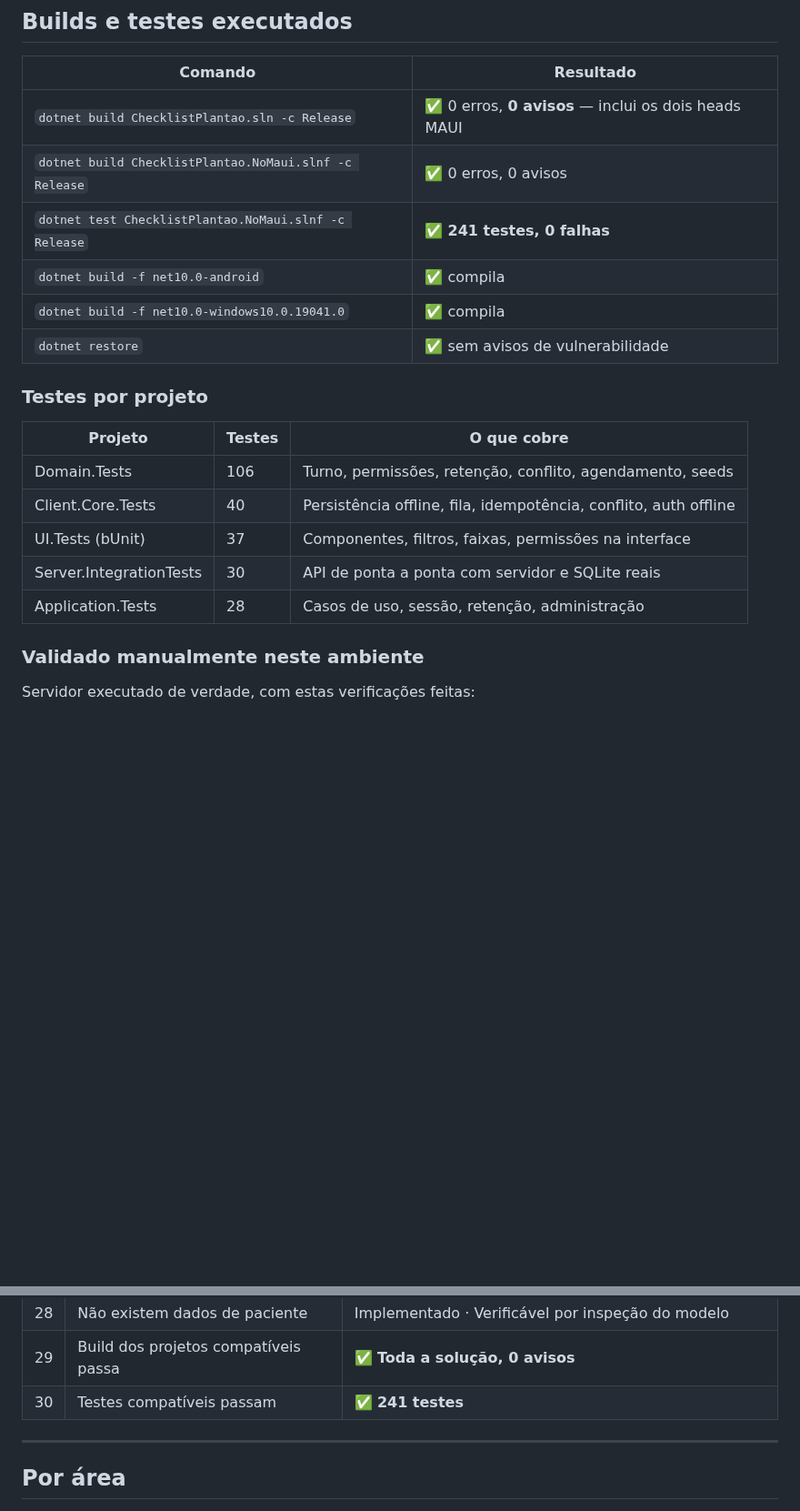
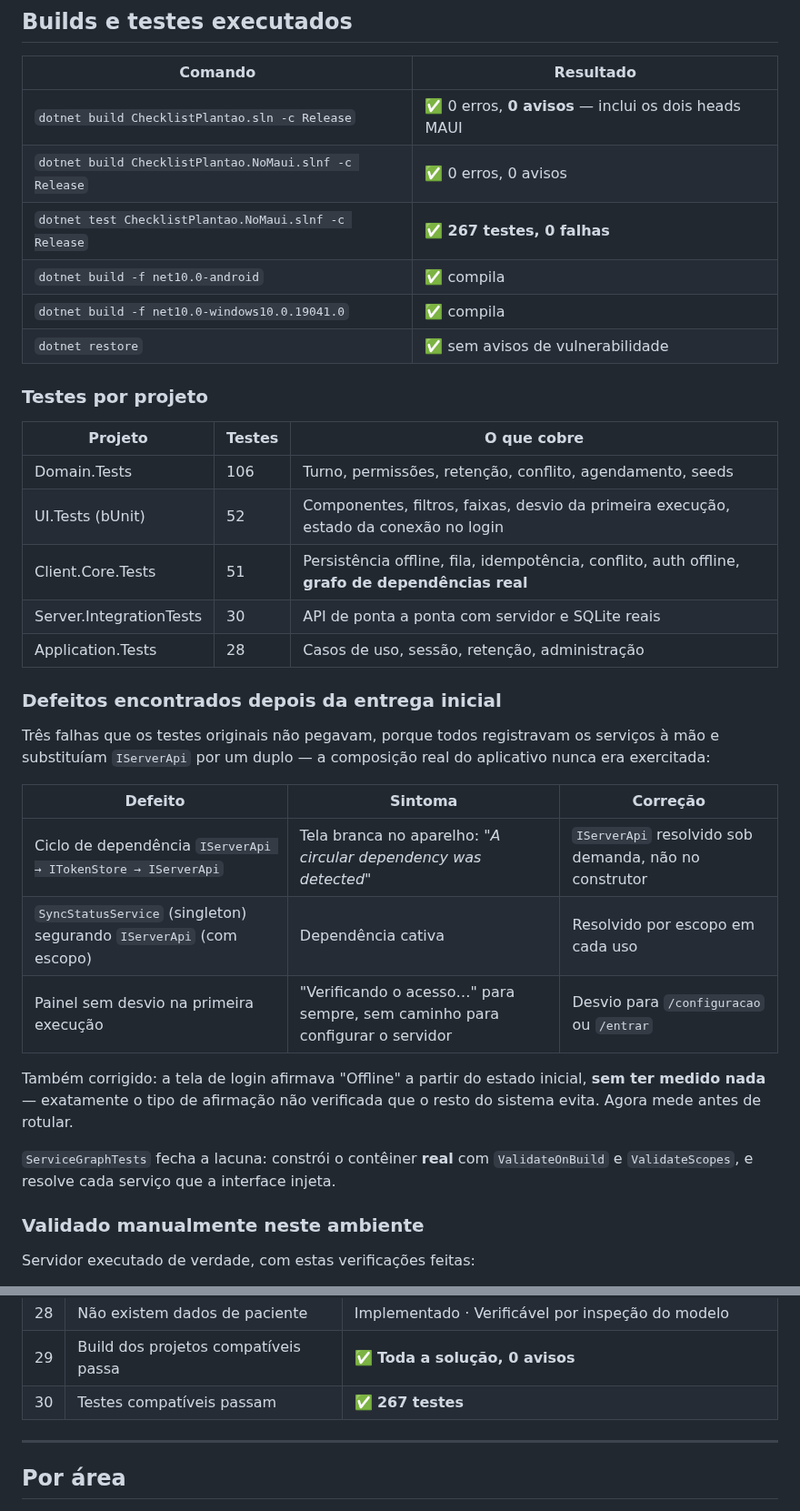
Before and after one commit to DiogoJP202/MedicMark, a Markdown page: docs/IMPLEMENTATION_STATUS.md, 2 parts joined by grey strips. Shown at 91% size. GitHub-like rendering; blank space fills up the shorter version.

Commit message:
docs: atualiza contagem de testes (241 para 267) e registra os defeitos de composicao corrigidos
Co-Authored-By: Claude Opus 5 <noreply@anthropic.com>

```diff
--- a/docs/IMPLEMENTATION_STATUS.md
+++ b/docs/IMPLEMENTATION_STATUS.md
@@ -22,7 +22,7 @@
 |---|---|
 | `dotnet build ChecklistPlantao.sln -c Release` | ✅ 0 erros, **0 avisos** — inclui os dois heads MAUI |
 | `dotnet build ChecklistPlantao.NoMaui.slnf -c Release` | ✅ 0 erros, 0 avisos |
-| `dotnet test ChecklistPlantao.NoMaui.slnf -c Release` | ✅ **241 testes, 0 falhas** |
+| `dotnet test ChecklistPlantao.NoMaui.slnf -c Release` | ✅ **267 testes, 0 falhas** |
 | `dotnet build -f net10.0-android` | ✅ compila |
 | `dotnet build -f net10.0-windows10.0.19041.0` | ✅ compila |
 | `dotnet restore` | ✅ sem avisos de vulnerabilidade |
@@ -32,10 +32,28 @@
 | Projeto | Testes | O que cobre |
 |---|---|---|
 | Domain.Tests | 106 | Turno, permissões, retenção, conflito, agendamento, seeds |
-| Client.Core.Tests | 40 | Persistência offline, fila, idempotência, conflito, auth offline |
-| UI.Tests (bUnit) | 37 | Componentes, filtros, faixas, permissões na interface |
+| UI.Tests (bUnit) | 52 | Componentes, filtros, faixas, desvio da primeira execução, estado da conexão no login |
+| Client.Core.Tests | 51 | Persistência offline, fila, idempotência, conflito, auth offline, **grafo de dependências real** |
 | Server.IntegrationTests | 30 | API de ponta a ponta com servidor e SQLite reais |
 | Application.Tests | 28 | Casos de uso, sessão, retenção, administração |
+
+### Defeitos encontrados depois da entrega inicial
+
+Três falhas que os testes originais não pegavam, porque todos registravam os serviços à mão e
+substituíam `IServerApi` por um duplo — a composição real do aplicativo nunca era exercitada:
+
+| Defeito | Sintoma | Correção |
+|---|---|---|
+| Ciclo de dependência `IServerApi → ITokenStore → IServerApi` | Tela branca no aparelho: *"A circular dependency was detected"* | `IServerApi` resolvido sob demanda, não no construtor |
+| `SyncStatusService` (singleton) segurando `IServerApi` (com escopo) | Dependência cativa | Resolvido por escopo em cada uso |
+| Painel sem desvio na primeira execução | "Verificando o acesso…" para sempre, sem caminho para configurar o servidor | Desvio para `/configuracao` ou `/entrar` |
+
+Também corrigido: a tela de login afirmava "Offline" a partir do estado inicial, **sem ter medido
+nada** — exatamente o tipo de afirmação não verificada que o resto do sistema evita. Agora mede
+antes de rotular.
+
+`ServiceGraphTests` fecha a lacuna: constrói o contêiner **real** com `ValidateOnBuild` e
+`ValidateScopes`, e resolve cada serviço que a interface injeta.
 
 ### Validado manualmente neste ambiente
 
@@ -87,7 +105,7 @@ Servidor executado de verdade, com estas verificações feitas:
 | 27 | Não existe histórico de usuário por marcação | Implementado · Validado por teste automatizado (inspeciona o modelo do EF) |
 | 28 | Não existem dados de paciente | Implementado · Verificável por inspeção do modelo |
 | 29 | Build dos projetos compatíveis passa | ✅ **Toda a solução, 0 avisos** |
-| 30 | Testes compatíveis passam | ✅ **241 testes** |
+| 30 | Testes compatíveis passam | ✅ **267 testes** |
 
 ---
 
```
Also changed, not shown: README.md (+1 -1 lines).
